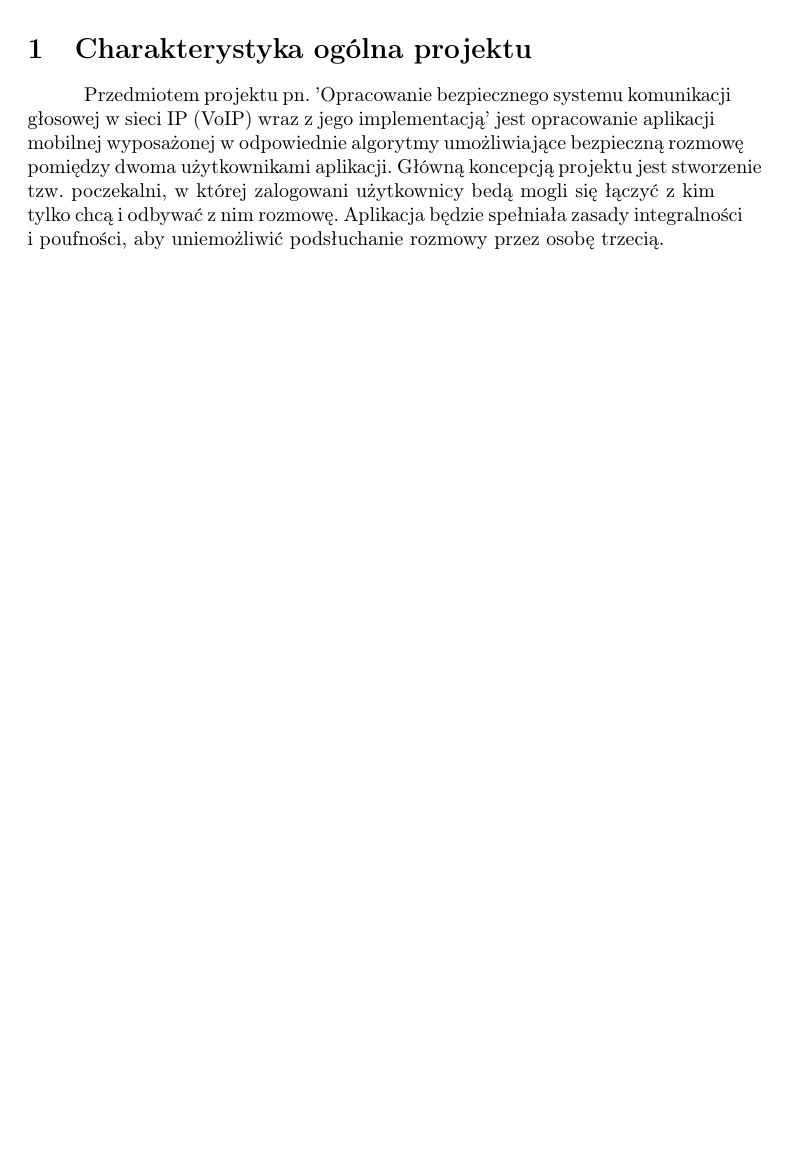
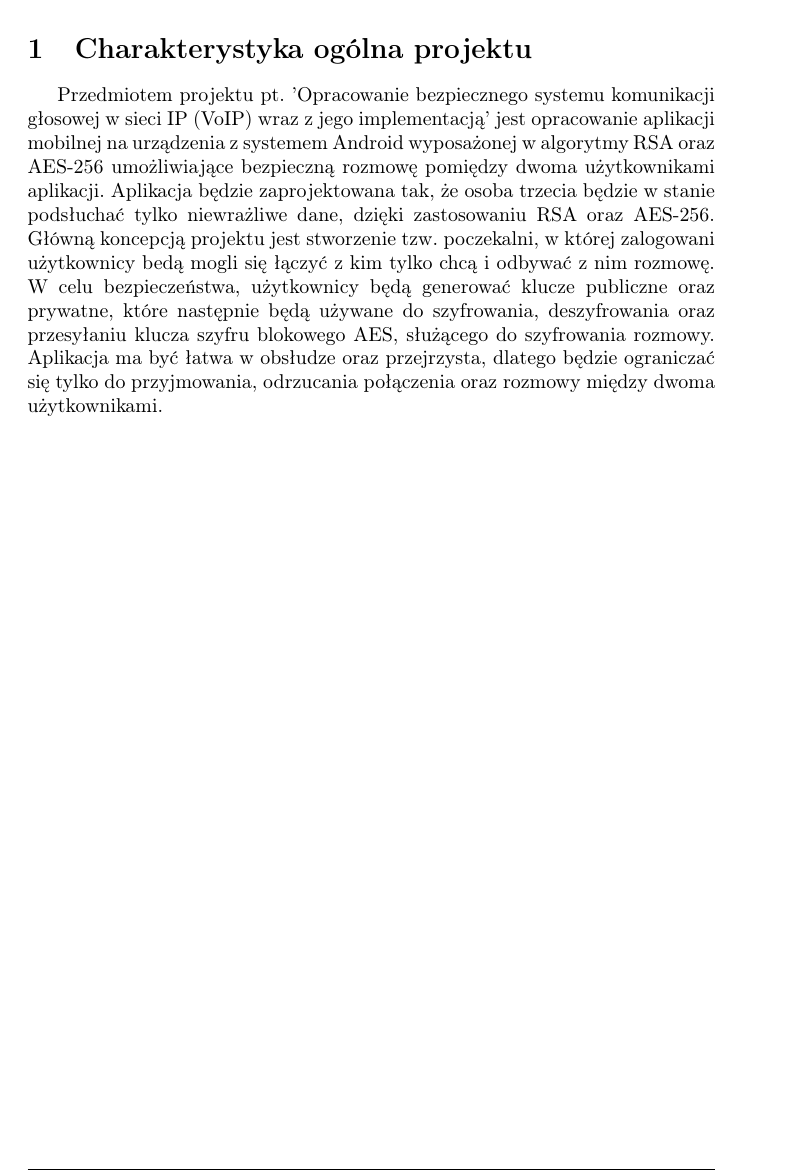
Before and after one commit to 517435708/TIP, a LaTeX document (main.tex, which reads charakterystyka.tex): part of page 3 of 6, cut so that both start at the same text, the shorter picture padded with empty space. Compiled offline with pdfLaTeX.

Commit message:
Update charakterystyka.tex

```diff
--- a/charakterystyka.tex
+++ b/charakterystyka.tex
@@ -1 +1,3 @@
-\tab Przedmiotem projektu pn. 'Opracowanie bezpiecznego systemu komunikacji głosowej w sieci IP (VoIP) wraz z jego implementacją' jest opracowanie aplikacji mobilnej wyposażonej w odpowiednie algorytmy umożliwiające bezpieczną rozmowę pomiędzy dwoma użytkownikami aplikacji. Główną koncepcją projektu jest stworzenie tzw. poczekalni, w której zalogowani użytkownicy bedą mogli się łączyć z kim tylko chcą i odbywać z nim rozmowę. Aplikacja będzie spełniała zasady integralności i poufności, aby uniemożliwić podsłuchanie rozmowy przez osobę trzecią.
+\tab
+
+Przedmiotem projektu pt. 'Opracowanie bezpiecznego systemu komunikacji głosowej w sieci IP (VoIP) wraz z jego implementacją' jest opracowanie aplikacji mobilnej na urządzenia z systemem Android wyposażonej w algorytmy RSA oraz AES-256 umożliwiające bezpieczną rozmowę pomiędzy dwoma użytkownikami aplikacji. Aplikacja będzie zaprojektowana tak, że osoba trzecia będzie w stanie podsłuchać tylko niewrażliwe dane, dzięki zastosowaniu RSA oraz AES-256. Główną koncepcją projektu jest stworzenie tzw. poczekalni, w której zalogowani użytkownicy bedą mogli się łączyć z kim tylko chcą i odbywać z nim rozmowę. W celu bezpieczeństwa, użytkownicy będą generować klucze publiczne oraz prywatne, które następnie będą używane do szyfrowania, deszyfrowania oraz przesyłaniu klucza szyfru blokowego AES, służącego do szyfrowania rozmowy. Aplikacja ma być łatwa w obsłudze oraz przejrzysta, dlatego będzie ograniczać się tylko do przyjmowania, odrzucania połączenia oraz rozmowy między dwoma użytkownikami.
```
